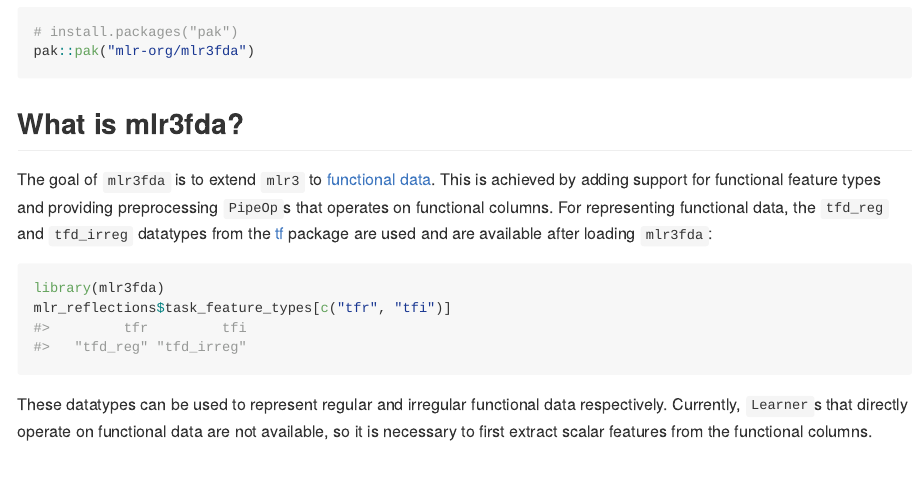
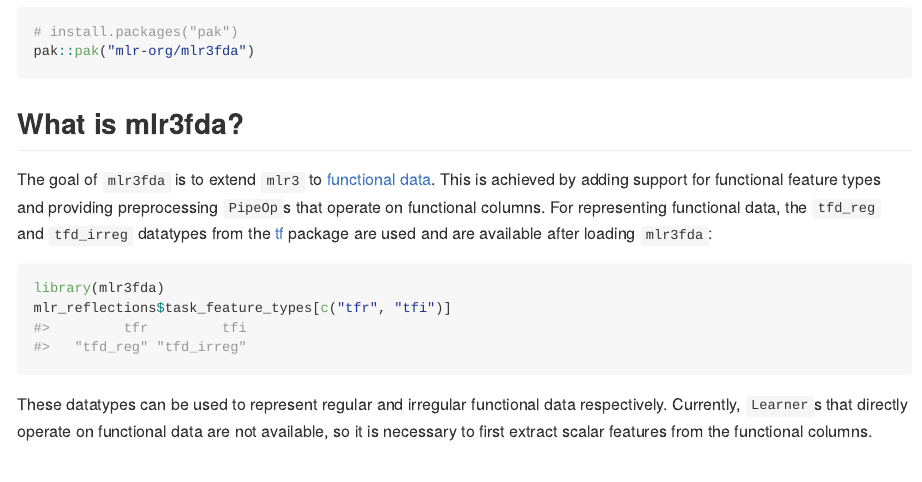
Before and after one commit to mlr-org/mlr3fda, an R Markdown document (README.Rmd): the page in a window 1100 px wide, from 410 px down. The pictures show the output file README.md that the author committed with the source, drawn offline in the style of GitHub; badge pictures from the web are left out.

Commit message:
docs: couple typos

````diff
--- a/README.Rmd
+++ b/README.Rmd
@@ -50,7 +50,7 @@ pak::pak("mlr-org/mlr3fda")
 ## What is mlr3fda?
 
 The goal of `mlr3fda` is to extend `mlr3` to [functional data](https://en.wikipedia.org/wiki/Functional_data_analysis).
-This is achieved by adding support for functional feature types and providing preprocessing `PipeOp`s that operates on functional columns.
+This is achieved by adding support for functional feature types and providing preprocessing `PipeOp`s that operate on functional columns.
 For representing functional data, the `tfd_reg` and `tfd_irreg` datatypes from the [tf](https://github.com/tidyfun/tf) package are used and are available after loading `mlr3fda`:
 
 ```{r task_feature_types}
````
Also changed, not shown: README.md, 2 other files.
